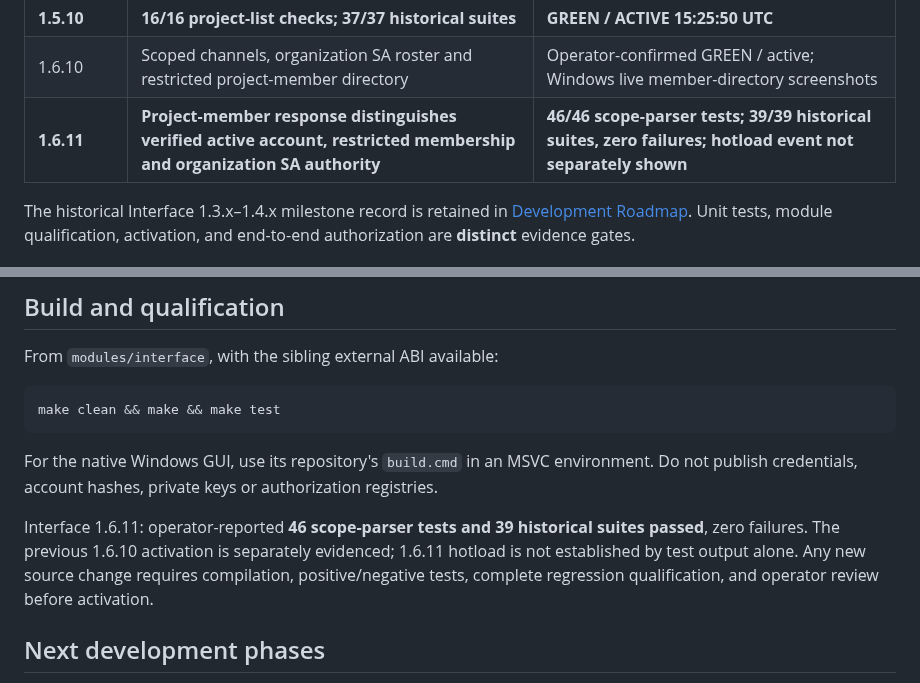
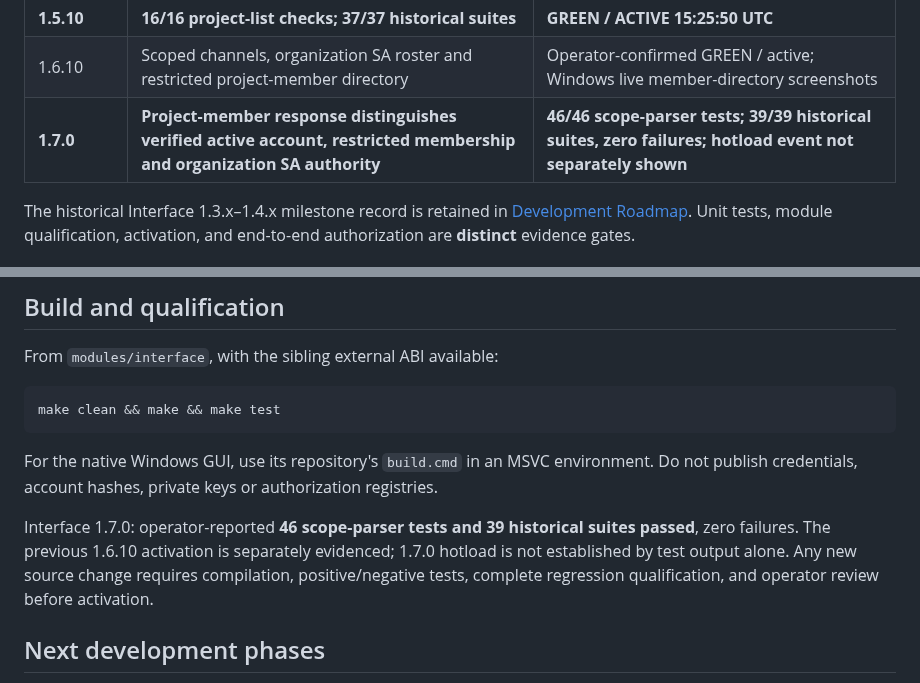
Before and after one commit to stnlabz/digit, a Markdown page: README.md, 2 parts joined by grey strips. GitHub-like rendering.

Commit message:
Update version from 1.6.11 to 1.7.0 in README

```diff
--- a/README.md
+++ b/README.md
@@ -28,7 +28,7 @@ Modules and mission packages cannot override these orders.
 | 1.5.9 | 18/18 organization SA policy checks; 36/36 historical suites | GREEN / ACTIVE 15:17:54 UTC |
 | **1.5.10** | **16/16 project-list checks; 37/37 historical suites** | **GREEN / ACTIVE 15:25:50 UTC** |
 | 1.6.10 | Scoped channels, organization SA roster and restricted project-member directory | Operator-confirmed GREEN / active; Windows live member-directory screenshots |
-| **1.6.11** | **Project-member response distinguishes verified active account, restricted membership and organization SA authority** | **46/46 scope-parser tests; 39/39 historical suites, zero failures; hotload event not separately shown** |
+| **1.7.0** | **Project-member response distinguishes verified active account, restricted membership and organization SA authority** | **46/46 scope-parser tests; 39/39 historical suites, zero failures; hotload event not separately shown** |
 
 The historical Interface 1.3.x–1.4.x milestone record is retained in [Development Roadmap](docs/ROADMAP.md). Unit tests, module qualification, activation, and end-to-end authorization are **distinct** evidence gates.
 
@@ -66,7 +66,7 @@ make clean && make && make test
 
 For the native Windows GUI, use its repository's `build.cmd` in an MSVC environment. Do not publish credentials, account hashes, private keys or authorization registries.
 
-Interface 1.6.11: operator-reported **46 scope-parser tests and 39 historical suites passed**, zero failures. The previous 1.6.10 activation is separately evidenced; 1.6.11 hotload is not established by test output alone. Any new source change requires compilation, positive/negative tests, complete regression qualification, and operator review before activation.
+Interface 1.7.0: operator-reported **46 scope-parser tests and 39 historical suites passed**, zero failures. The previous 1.6.10 activation is separately evidenced; 1.7.0 hotload is not established by test output alone. Any new source change requires compilation, positive/negative tests, complete regression qualification, and operator review before activation.
 
 ## Next development phases
 
```
